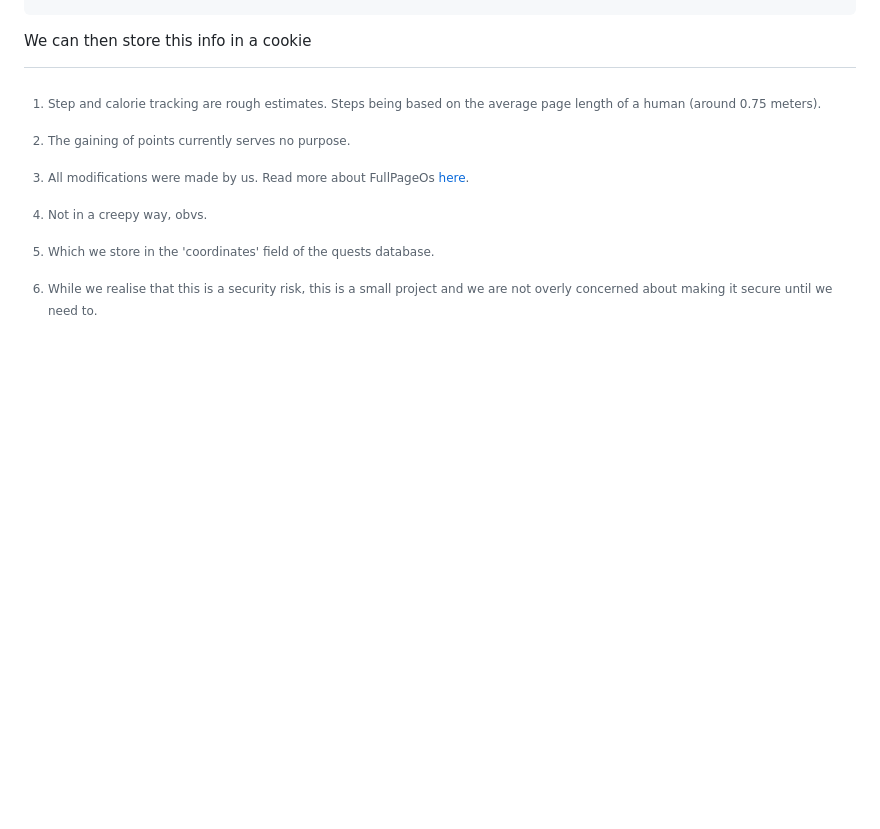
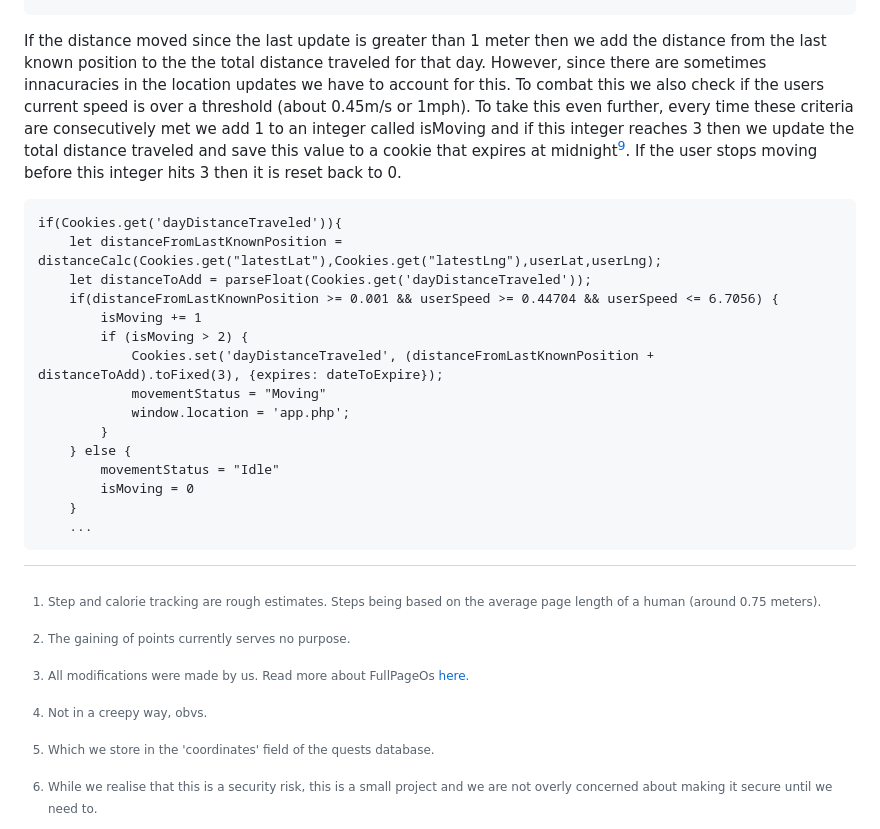
Before and after one commit to j-trueman/WellBee, a Markdown page: README.md, the part around the change printed below. GitHub-like rendering; blank space fills up the shorter version.

````diff
--- a/README.md
+++ b/README.md
@@ -292,8 +292,24 @@ const distanceCalc = (inputLat1,inputLng1,inputLat2,inputLng2) => {
     return deltaInMiles;
 }
 ```
-We can then store this info in a cookie
-
+If the distance moved since the last update is greater than 1 meter then we add the distance from the last known position to the the total distance traveled for that day. However, since there are sometimes innacuracies in the location updates we have to account for this. To combat this we also check if the users current speed is over a threshold (about 0.45m/s or 1mph). To take this even further, every time these criteria are consecutively met we add 1 to an integer called isMoving and if this integer reaches 3 then we update the total distance traveled and save this value to a cookie that expires at midnight[^9]. If the user stops moving before this integer hits 3 then it is reset back to 0.
+```
+if(Cookies.get('dayDistanceTraveled')){
+    let distanceFromLastKnownPosition = distanceCalc(Cookies.get("latestLat"),Cookies.get("latestLng"),userLat,userLng);
+    let distanceToAdd = parseFloat(Cookies.get('dayDistanceTraveled'));
+    if(distanceFromLastKnownPosition >= 0.001 && userSpeed >= 0.44704 && userSpeed <= 6.7056) {
+        isMoving += 1
+        if (isMoving > 2) {
+            Cookies.set('dayDistanceTraveled', (distanceFromLastKnownPosition + distanceToAdd).toFixed(3), {expires: dateToExpire});
+            movementStatus = "Moving"
+            window.location = 'app.php';
+        }
+    } else {
+        movementStatus = "Idle"
+        isMoving = 0
+    }
+    ...
+```
 
 [^1]: Step and calorie tracking are rough estimates. Steps being based on the average page length of a human (around 0.75 meters).
 [^2]: The gaining of points currently serves no purpose.
````
Also changed, not shown: other parts of README.md (+1 -0 lines).
